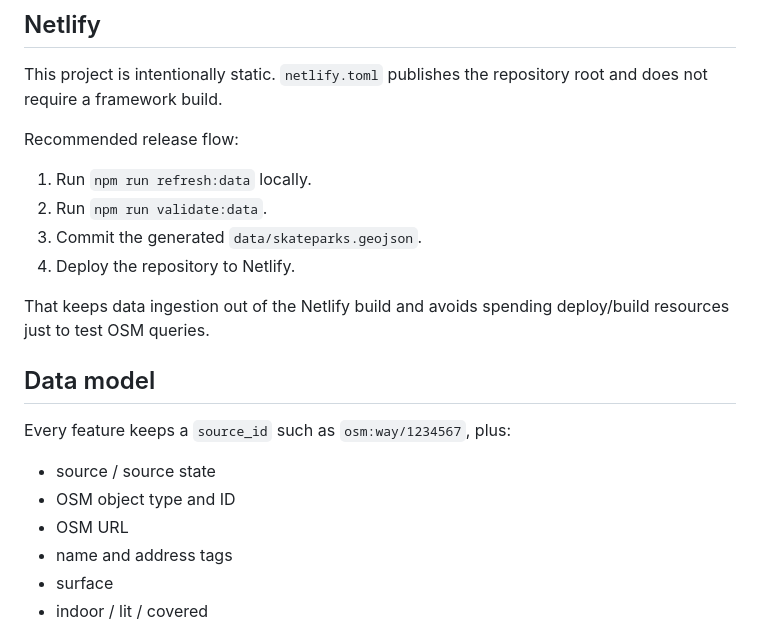
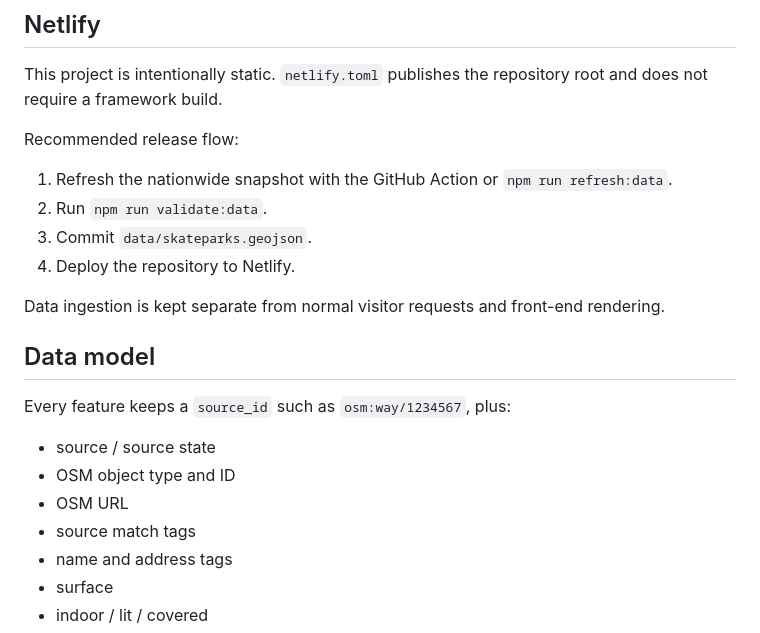
Before and after one commit to MichaelWave369/concrete-atlas, a Markdown page: README.md, the part around one of its changes. Rendered like a GitHub page.

```diff
--- a/README.md
+++ b/README.md
@@ -50,12 +51,12 @@ This project is intentionally static. `netlify.toml` publishes the repository ro
 
 Recommended release flow:
 
-1. Run `npm run refresh:data` locally.
+1. Refresh the nationwide snapshot with the GitHub Action or `npm run refresh:data`.
 2. Run `npm run validate:data`.
-3. Commit the generated `data/skateparks.geojson`.
+3. Commit `data/skateparks.geojson`.
 4. Deploy the repository to Netlify.
 
-That keeps data ingestion out of the Netlify build and avoids spending deploy/build resources just to test OSM queries.
+Data ingestion is kept separate from normal visitor requests and front-end rendering.
 
 ## Data model
 
@@ -64,6 +65,7 @@ Every feature keeps a `source_id` such as `osm:way/1234567`, plus:
 - source / source state
 - OSM object type and ID
 - OSM URL
+- source match tags
 - name and address tags
 - surface
 - indoor / lit / covered
```
Also changed, not shown: other parts of README.md (+19 -10 lines).
